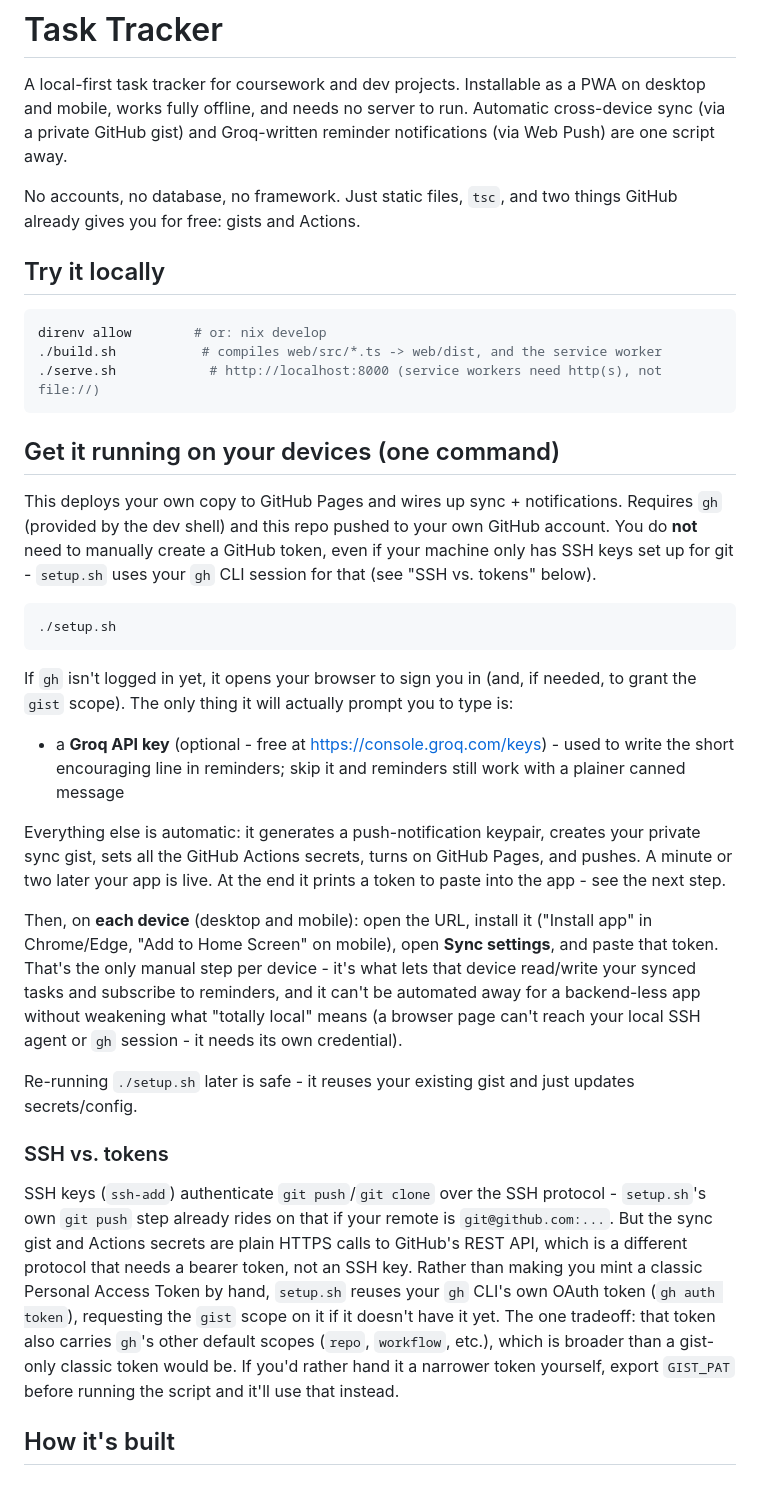
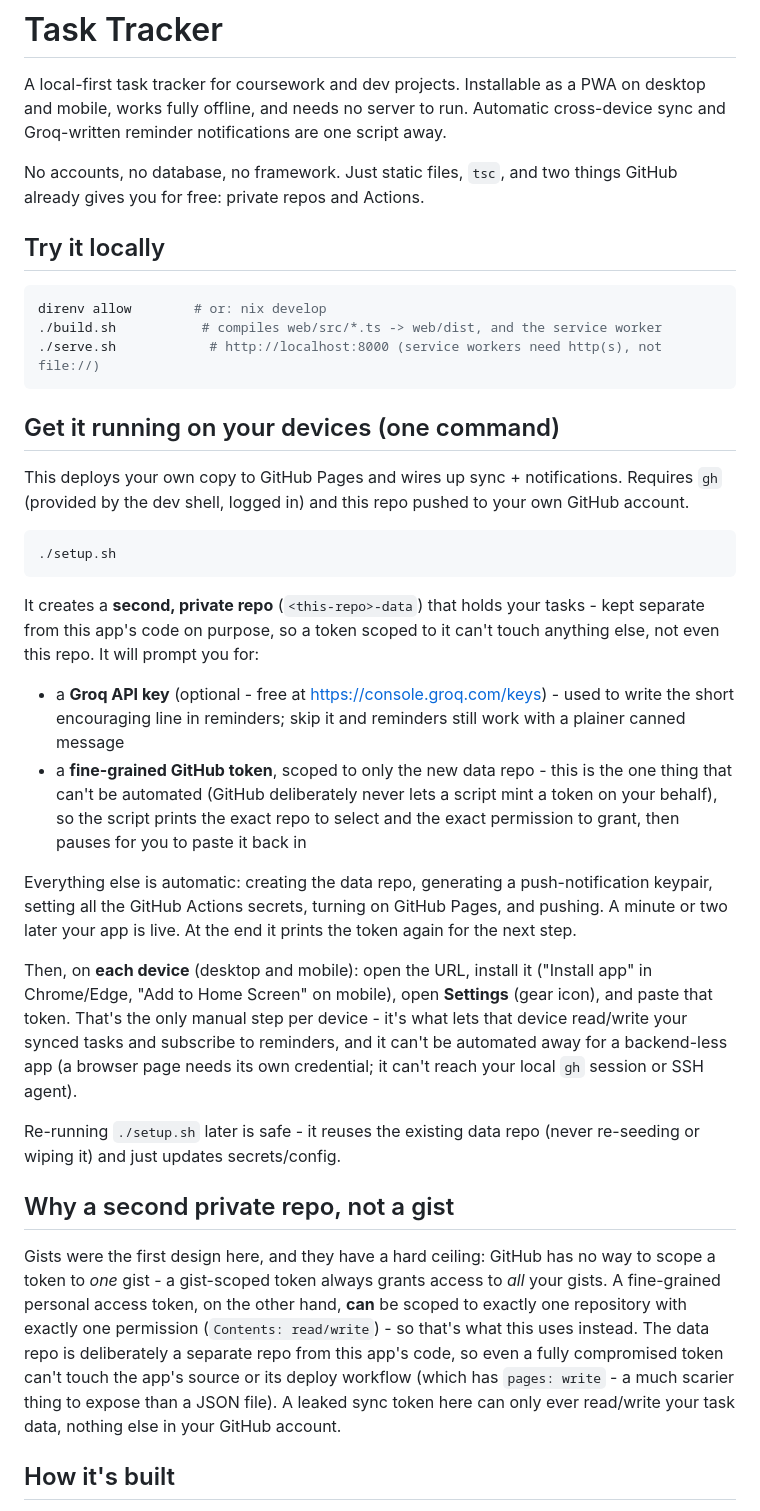
Before and after one commit to khoryz666/task-tracker, a Markdown page: README.md, the part around one of its changes. GitHub-like rendering.

Commit message:
docs: document the private data-repo sync architecture

````diff
--- a/README.md
+++ b/README.md
@@ -2,11 +2,11 @@
 
 A local-first task tracker for coursework and dev projects. Installable as a
 PWA on desktop and mobile, works fully offline, and needs no server to run.
-Automatic cross-device sync (via a private GitHub gist) and Groq-written
-reminder notifications (via Web Push) are one script away.
+Automatic cross-device sync and Groq-written reminder notifications are one
+script away.
 
 No accounts, no database, no framework. Just static files, `tsc`, and two
-things GitHub already gives you for free: gists and Actions.
+things GitHub already gives you for free: private repos and Actions.
 
 ## Try it locally
 
@@ -19,52 +19,54 @@ direnv allow        # or: nix develop
 ## Get it running on your devices (one command)
 
 This deploys your own copy to GitHub Pages and wires up sync + notifications.
-Requires `gh` (provided by the dev shell) and this repo pushed to your own
-GitHub account. You do **not** need to manually create a GitHub token, even
-if your machine only has SSH keys set up for git - `setup.sh` uses your `gh`
-CLI session for that (see "SSH vs. tokens" below).
+Requires `gh` (provided by the dev shell, logged in) and this repo pushed to
+your own GitHub account.
 
 ```sh
 ./setup.sh
 ```
 
-If `gh` isn't logged in yet, it opens your browser to sign you in (and, if
-needed, to grant the `gist` scope). The only thing it will actually prompt
-you to type is:
+It creates a **second, private repo** (`<this-repo>-data`) that holds your
+tasks - kept separate from this app's code on purpose, so a token scoped to
+it can't touch anything else, not even this repo. It will prompt you for:
 
 - a **Groq API key** (optional - free at <https://console.groq.com/keys>) -
   used to write the short encouraging line in reminders; skip it and
   reminders still work with a plainer canned message
+- a **fine-grained GitHub token**, scoped to only the new data repo - this is
+  the one thing that can't be automated (GitHub deliberately never lets a
+  script mint a token on your behalf), so the script prints the exact repo
+  to select and the exact permission to grant, then pauses for you to paste
+  it back in
 
-Everything else is automatic: it generates a push-notification keypair,
-creates your private sync gist, sets all the GitHub Actions secrets, turns
-on GitHub Pages, and pushes. A minute or two later your app is live. At the
-end it prints a token to paste into the app - see the next step.
+Everything else is automatic: creating the data repo, generating a
+push-notification keypair, setting all the GitHub Actions secrets, turning
+on GitHub Pages, and pushing. A minute or two later your app is live. At the
+end it prints the token again for the next step.
 
 Then, on **each device** (desktop and mobile): open the URL, install it
-("Install app" in Chrome/Edge, "Add to Home Screen" on mobile), open **Sync
-settings**, and paste that token. That's the only manual step per device -
-it's what lets that device read/write your synced tasks and subscribe to
-reminders, and it can't be automated away for a backend-less app without
-weakening what "totally local" means (a browser page can't reach your local
-SSH agent or `gh` session - it needs its own credential).
+("Install app" in Chrome/Edge, "Add to Home Screen" on mobile), open
+**Settings** (gear icon), and paste that token. That's the only manual step
+per device - it's what lets that device read/write your synced tasks and
+subscribe to reminders, and it can't be automated away for a backend-less
+app (a browser page needs its own credential; it can't reach your local `gh`
+session or SSH agent).
 
-Re-running `./setup.sh` later is safe - it reuses your existing gist and
-just updates secrets/config.
+Re-running `./setup.sh` later is safe - it reuses the existing data repo
+(never re-seeding or wiping it) and just updates secrets/config.
 
-### SSH vs. tokens
+## Why a second private repo, not a gist
 
-SSH keys (`ssh-add`) authenticate `git push`/`git clone` over the SSH
-protocol - `setup.sh`'s own `git push` step already rides on that if your
-remote is `git@github.com:...`. But the sync gist and Actions secrets are
-plain HTTPS calls to GitHub's REST API, which is a different protocol that
-needs a bearer token, not an SSH key. Rather than making you mint a classic
-Personal Access Token by hand, `setup.sh` reuses your `gh` CLI's own OAuth
-token (`gh auth token`), requesting the `gist` scope on it if it doesn't
-have it yet. The one tradeoff: that token also carries `gh`'s other default
-scopes (`repo`, `workflow`, etc.), which is broader than a gist-only classic
-token would be. If you'd rather hand it a narrower token yourself, export
-`GIST_PAT` before running the script and it'll use that instead.
+Gists were the first design here, and they have a hard ceiling: GitHub has
+no way to scope a token to *one* gist - a gist-scoped token always grants
+access to *all* your gists. A fine-grained personal access token, on the
+other hand, **can** be scoped to exactly one repository with exactly one
+permission (`Contents: read/write`) - so that's what this uses instead. The
+data repo is deliberately a separate repo from this app's code, so even a
+fully compromised token can't touch the app's source or its deploy workflow
+(which has `pages: write` - a much scarier thing to expose than a JSON
+file). A leaked sync token here can only ever read/write your task data,
+nothing else in your GitHub account.
 
 ## How it's built
 
````
Also changed, not shown: other parts of README.md (+45 -36 lines).
